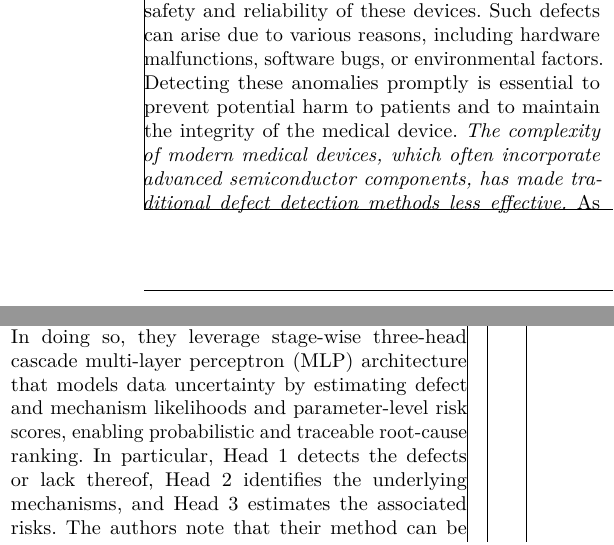
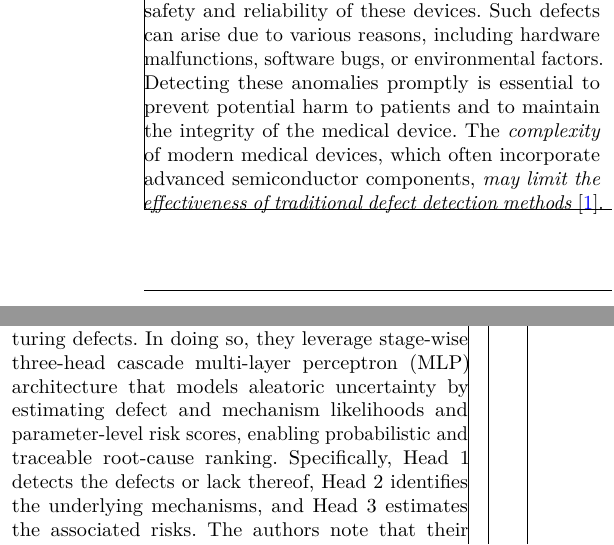
Before and after one commit to raham24/Epistemic-Uncertainty-Aware-Defect-Detection-for-Quality-Control-in-Medical-Device-Manufacturing, a LaTeX paper (tex/main.tex, which reads tex/tex_files/sections/intro.tex): two parts of the columns of page 1 of 17, joined at a grey line, cut so that both start at the same text. Compiled offline with pdfLaTeX.

Commit message:
added minor fixes

```diff
--- a/tex/tex_files/sections/intro.tex
+++ b/tex/tex_files/sections/intro.tex
@@ -1,6 +1,8 @@
-\IEEEPARstart{W}{e} consider the problem of defect detection in medical devices, which is a critical task to ensure the safety and reliability of these devices. Such defects can arise due to various reasons, including hardware malfunctions, software bugs, or environmental factors. Detecting these anomalies promptly is essential to prevent potential harm to patients and to maintain the integrity of the medical device. \emph{The complexity of modern medical devices, which often incorporate advanced semiconductor components, has made traditional defect detection methods less effective.} As a result, there is a growing interest in leveraging machine learning techniques to enhance the detection process (cf. \cite{bonatti2025expert,huang2026unsuperviseddefectdetectionsurgical,kim2024deep,lu2019realtime,cao2024xscan})
+\IEEEPARstart{W}{e} consider the problem of defect detection in medical devices, which is a critical task to ensure the safety and reliability of these devices. Such defects can arise due to various reasons, including hardware malfunctions, software bugs, or environmental factors. Detecting these anomalies promptly is essential to prevent potential harm to patients and to maintain the integrity of the medical device. The \emph{complexity} of modern medical devices, which often incorporate advanced semiconductor components, \emph{may limit the effectiveness of traditional defect detection methods} \cite{huang2026unsuperviseddefectdetectionsurgical}. As a result, there is a growing interest in leveraging machine learning techniques to enhance the detection process (cf. \cite{bonatti2025expert,
+    %huang2026unsuperviseddefectdetectionsurgical,
+    kim2024deep,lu2019realtime,cao2024xscan})
 
-In particular, \cite{shenoy2026uncertainty} introduces a general approach to defect–mechanism–parameter violation hypotheses for surface-mount assembly root-cause analysis from uncertain observations. Using \glspl*{kg} as the source of information, the authors propose a method to detect and explain manufacturing defects. In doing so, they leverage stage-wise three-head cascade \gls*{mlp} architecture that models data uncertainty by estimating defect and mechanism likelihoods and parameter-level risk scores, enabling probabilistic and traceable root-cause ranking. In particular, Head 1 detects the defects or lack thereof, Head 2 identifies the underlying mechanisms, and Head 3 estimates the associated risks. The authors note that their method can be sensitive to \emph{epistemic uncertainty}, which may arise from the limited amount of information available during the training phase (cf. \cite{DBLP:conf/cvpr/Mukhoti0ATG23,lakshminarayanan2017ensembles,kendall2017uncertainties}). The distinction between aleatoric and epistemic uncertainty is well established in the \gls*{ml} literature~\cite{hullermeier2021aleatoric}, and the need to communicate and act on model uncertainty is increasingly recognized as a requirement for machine learning in health-related, high-stakes applications~\cite{kompa2021second,begoli2019need}.
+In particular, \cite{shenoy2026uncertainty} introduces a general approach to defect–mechanism–parameter violation hypotheses for surface-mount assembly root-cause analysis from uncertain observations. Using \glspl*{kg} as the source of information, the authors propose a method to detect and explain manufacturing defects. In doing so, they leverage stage-wise three-head cascade \gls*{mlp} architecture that models aleatoric uncertainty by estimating defect and mechanism likelihoods and parameter-level risk scores, enabling probabilistic and traceable root-cause ranking. Specifically, Head 1 detects the defects or lack thereof, Head 2 identifies the underlying mechanisms, and Head 3 estimates the associated risks. The authors note that their method can be sensitive to \emph{epistemic uncertainty}, which may arise from the limited amount of information available during the training phase (cf. \cite{DBLP:conf/cvpr/Mukhoti0ATG23,lakshminarayanan2017ensembles,kendall2017uncertainties}). The distinction between aleatoric and epistemic uncertainty is well established in the \gls*{ml} literature~\cite{hullermeier2021aleatoric}, and the need to communicate and act on model uncertainty is increasingly recognized as a requirement for machine learning in health-related, high-stakes applications~\cite{kompa2021second,begoli2019need}.
 
 Crucially, this can lead to detection failures and misclassification of defects. This is a significant concern in high-stakes applications such as medical device manufacturing, where misclassification can incur substantial costs and pose a significant risk of serious patient harm. A wrong detection performed by Head 1, for instance, can lead to a wrong alert being raised, potentially incurring substantial costs (false positives) or posing a significant risk of serious patient harm (false negatives).
 
```
